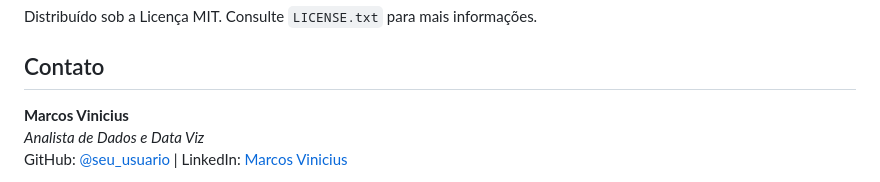
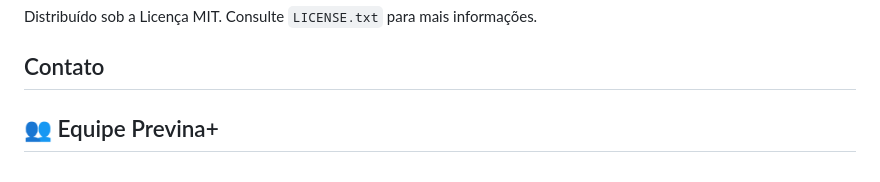
Before and after one commit to marcos-anjos/Landing-Page---Previna-, a Markdown page: README.md, the part around one of its changes. GitHub-like rendering.

```diff
--- a/README.md
+++ b/README.md
@@ -89,7 +89,5 @@ Distribuído sob a Licença MIT. Consulte `LICENSE.txt` para mais informações.
 <!-- CONTATO -->
 ## Contato
 
-**Marcos Vinicius**
-*Analista de Dados e Data Viz*
-GitHub: [@seu_usuario](https://github.com/seu_usuario) | LinkedIn: [Marcos Vinicius](https://www.linkedin.com/in/seu_usuario)
+## 👥 Equipe Previna+
 
```
Also changed, not shown: other parts of README.md (+5 -5 lines).
